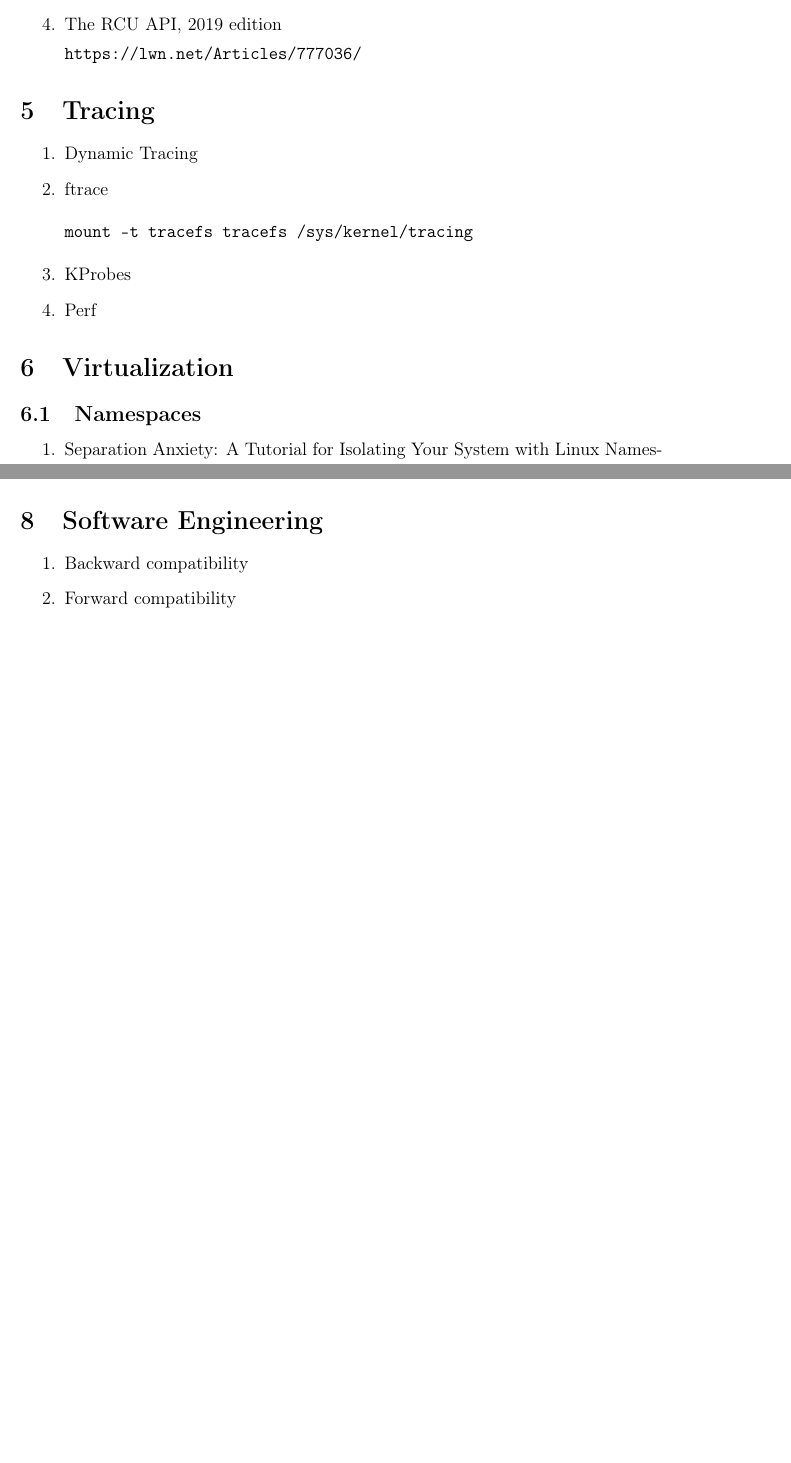
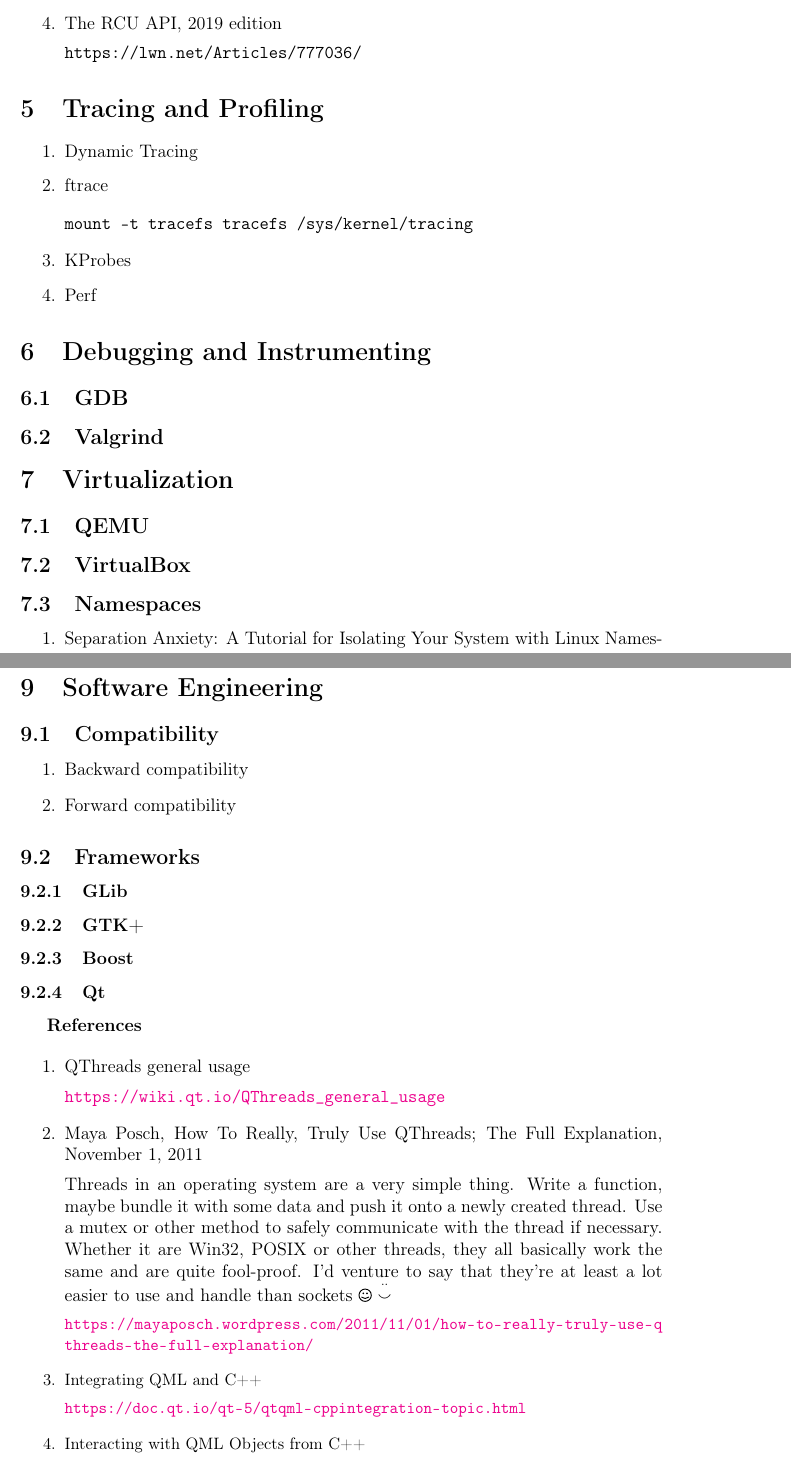
Before and after one commit to eremin-ev/cs-idx, a LaTeX paper (cs-idx.tex): two parts of pages 3 and 4 of 8 before the commit and two parts of pages 3 and 5 of 9 after it, joined at a grey line, cut so that both start at the same text, the shorter picture padded with empty space. Compiled offline with pdfLaTeX.

Commit message:
cs-idx/Frameworks: add some Qt references

```diff
--- a/cs-idx.tex
+++ b/cs-idx.tex
@@ -9,15 +9,17 @@
 \usepackage[format=hang,labelsep=endash]{caption}
 \usepackage[unicode,colorlinks,linkcolor=blue,
         bookmarks,bookmarksnumbered]{hyperref}
+\usepackage{tikzsymbols}
 \usepackage{tikz}
 \usetikzlibrary{arrows,shapes,patterns}
 \tikzset{>=latex'}
 
 \usepackage{geometry}
-\geometry{left=3cm}
-\geometry{right=3cm}
-\geometry{top=2cm}
-\geometry{bottom=2cm}
+  \geometry{left=3cm}
+  \geometry{right=3cm}
+  \geometry{top=2cm}
+  \geometry{bottom=2cm}
+\usepackage{xurl}
 
 \begin{document}
 
@@ -135,7 +137,7 @@
 
 \end{enumerate}
 
-\section{Tracing}
+\section{Tracing and Profiling}
 
 \begin{enumerate}
 \item Dynamic Tracing
@@ -147,7 +149,17 @@
 \item Perf
 \end{enumerate}
 
+\section{Debugging and Instrumenting}
+
+\subsection{GDB}
+
+\subsection{Valgrind}
+
 \section{Virtualization}
+
+\subsection{QEMU}
+
+\subsection{VirtualBox}
 
 \subsection{Namespaces}
 
@@ -244,6 +256,46 @@
 
 \section{Software Engineering}
 
+\subsection{Compatibility}
+
 \begin{enumerate}
 \item Backward compatibility
 \item Forward compatibility
+\end{enumerate}
+
+\subsection{Frameworks}
+
+\subsubsection{GLib}
+
+\subsubsection{GTK+}
+
+\subsubsection{Boost}
+
+\subsubsection{Qt}
+
+\textbf{References}
+
+\begin{enumerate}
+\item QThreads general usage
+
+	\url{https://wiki.qt.io/QThreads_general_usage}
+
+\item Maya Posch, How To Really, Truly Use QThreads; The Full
+      Explanation, November 1, 2011
+
+    Threads in an operating system are a very simple thing. Write a function,
+    maybe bundle it with some data and push it onto a newly created thread.
+    Use a mutex or other method to safely communicate with the thread if
+    necessary.  Whether it are Win32, POSIX or other threads, they all
+    basically work the same and are quite fool-proof. I’d venture to say that
+    they’re at least a lot easier to use and handle than sockets \Smiley
+    $\stackrel{..}{\smallsmile}$
+
+	\small
+    \url{https://mayaposch.wordpress.com/2011/11/01/how-to-really-truly-use-qthreads-the-full-explanation/}
+
+\item Integrating QML and C++
+
+	\url{https://doc.qt.io/qt-5/qtqml-cppintegration-topic.html}
+
+\item Interacting with QML Objects from C++
```
Also changed, not shown: cs-idx.tex (9 more changed lines).
